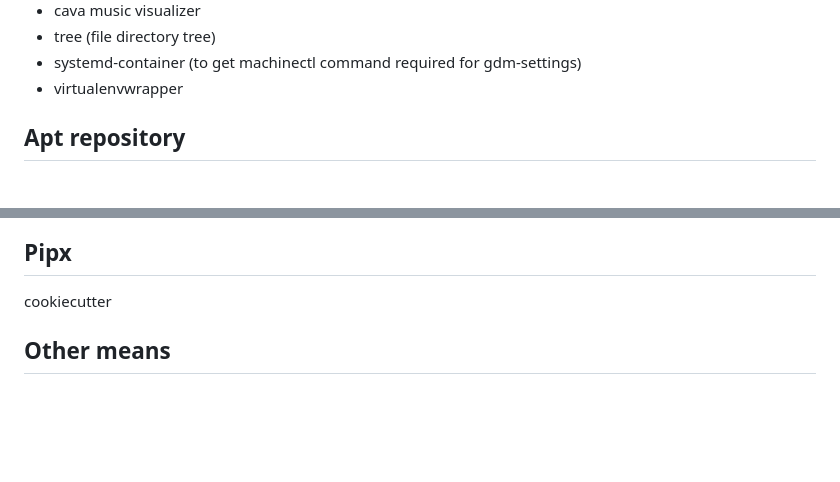
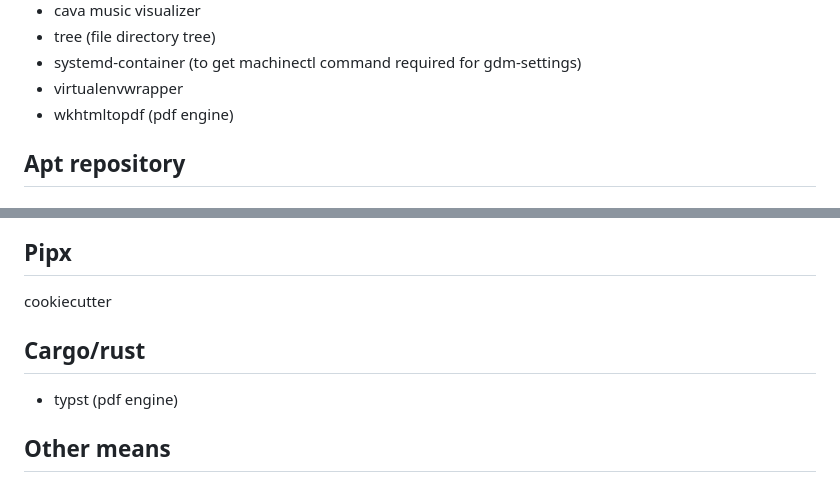
Before and after one commit to jonkracht/technical-notes, a Markdown page: software-install-logs/pop-2204-software.md, 2 parts joined by grey strips. Drawn GitHub-style; blank space fills up the shorter version.

Commit message:
December 2025 Pop

```diff
--- a/software-install-logs/pop-2204-software.md
+++ b/software-install-logs/pop-2204-software.md
@@ -84,6 +84,7 @@ Entries in each category are roughly in chronological order.
 * tree (file directory tree)
 * systemd-container (to get machinectl command required for gdm-settings)
 * virtualenvwrapper
+* wkhtmltopdf (pdf engine)
 
 
 
@@ -151,7 +152,8 @@ Modifying /etc/systemd/system/multi-user.target.wants/ckb-next-daemon.service Ex
 ## Pipx
 cookiecutter
 
-
+## Cargo/rust
+* typst (pdf engine)
 
 
 ## Other means
```
